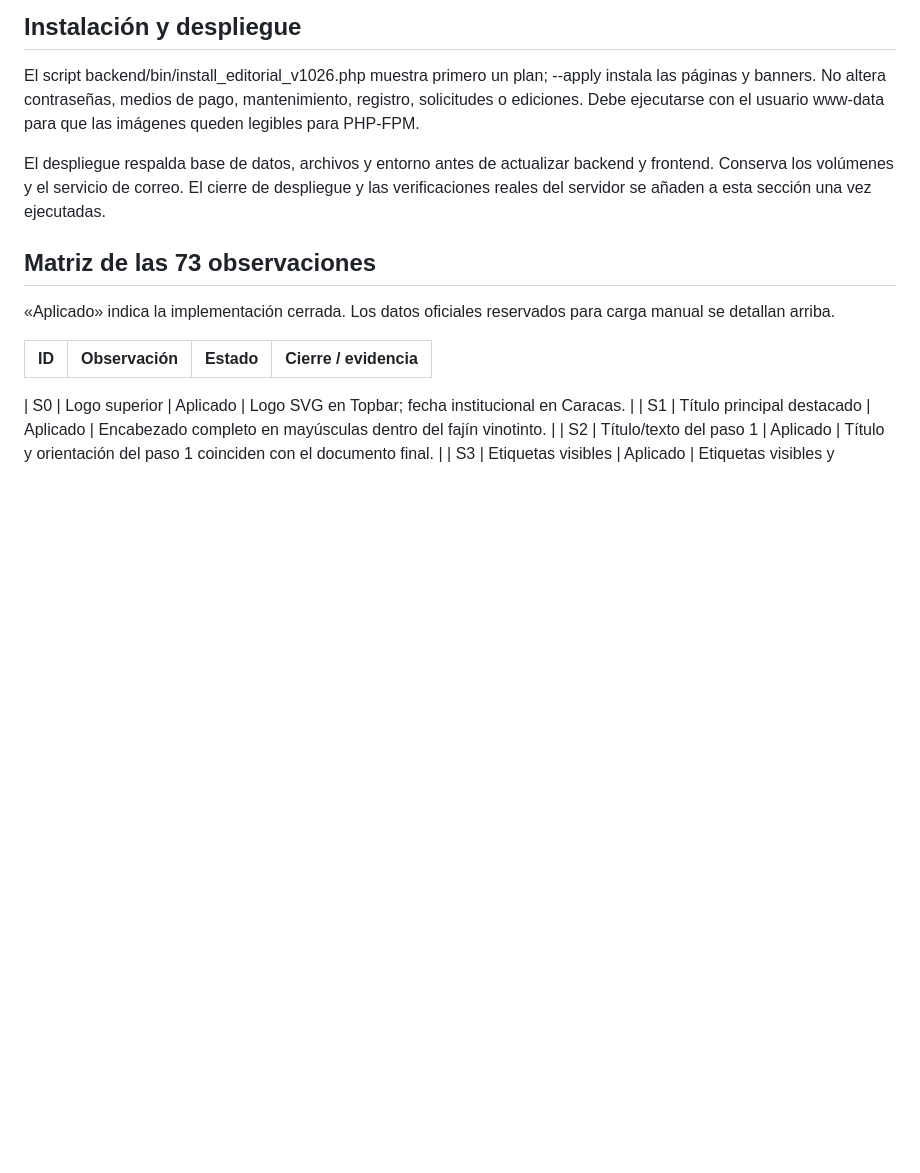
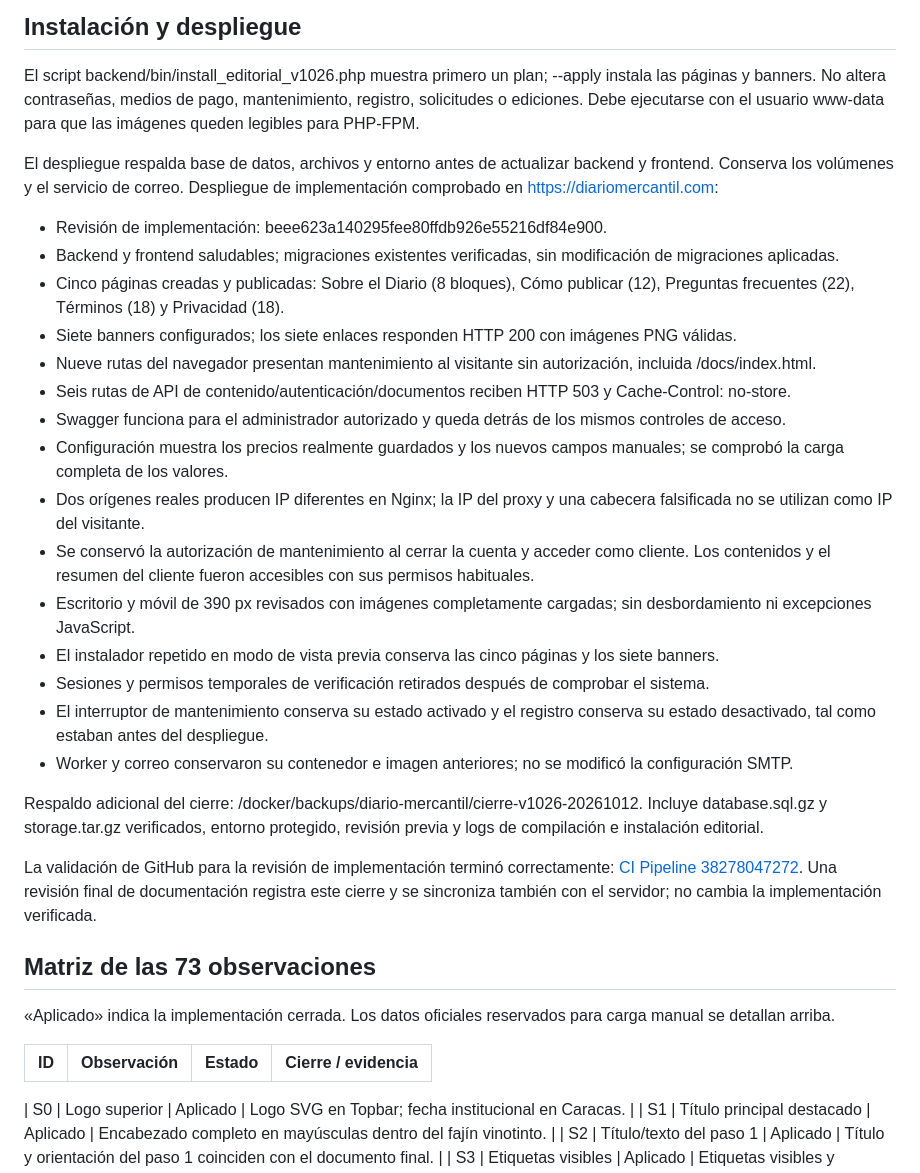
Before and after one commit to merchandev/Diario-Mercantil, a Markdown page: docs/CIERRE_V1026_2026-10-12.md, the part around the change. GitHub-like rendering; blank space fills up the shorter version.

Commit message:
docs: record verified v1026 production closure

```diff
--- a/docs/CIERRE_V1026_2026-10-12.md
+++ b/docs/CIERRE_V1026_2026-10-12.md
@@ -52,7 +52,26 @@ La evidencia de navegador y las respuestas se guardan en artifacts/closure-20261
 
 El script backend/bin/install_editorial_v1026.php muestra primero un plan; --apply instala las páginas y banners. No altera contraseñas, medios de pago, mantenimiento, registro, solicitudes o ediciones. Debe ejecutarse con el usuario www-data para que las imágenes queden legibles para PHP-FPM.
 
-El despliegue respalda base de datos, archivos y entorno antes de actualizar backend y frontend. Conserva los volúmenes y el servicio de correo. El cierre de despliegue y las verificaciones reales del servidor se añaden a esta sección una vez ejecutadas.
+El despliegue respalda base de datos, archivos y entorno antes de actualizar backend y frontend. Conserva los volúmenes y el servicio de correo. Despliegue de implementación comprobado en https://diariomercantil.com:
+- Revisión de implementación: beee623a140295fee80ffdb926e55216df84e900.
+- Backend y frontend saludables; migraciones existentes verificadas, sin modificación de migraciones aplicadas.
+- Cinco páginas creadas y publicadas: Sobre el Diario (8 bloques), Cómo publicar (12), Preguntas frecuentes (22), Términos (18) y Privacidad (18).
+- Siete banners configurados; los siete enlaces responden HTTP 200 con imágenes PNG válidas.
+- Nueve rutas del navegador presentan mantenimiento al visitante sin autorización, incluida /docs/index.html.
+- Seis rutas de API de contenido/autenticación/documentos reciben HTTP 503 y Cache-Control: no-store.
+- Swagger funciona para el administrador autorizado y queda detrás de los mismos controles de acceso.
+- Configuración muestra los precios realmente guardados y los nuevos campos manuales; se comprobó la carga completa de los valores.
+- Dos orígenes reales producen IP diferentes en Nginx; la IP del proxy y una cabecera falsificada no se utilizan como IP del visitante.
+- Se conservó la autorización de mantenimiento al cerrar la cuenta y acceder como cliente. Los contenidos y el resumen del cliente fueron accesibles con sus permisos habituales.
+- Escritorio y móvil de 390 px revisados con imágenes completamente cargadas; sin desbordamiento ni excepciones JavaScript.
+- El instalador repetido en modo de vista previa conserva las cinco páginas y los siete banners.
+- Sesiones y permisos temporales de verificación retirados después de comprobar el sistema.
+- El interruptor de mantenimiento conserva su estado activado y el registro conserva su estado desactivado, tal como estaban antes del despliegue.
+- Worker y correo conservaron su contenedor e imagen anteriores; no se modificó la configuración SMTP.
+
+Respaldo adicional del cierre: /docker/backups/diario-mercantil/cierre-v1026-20261012. Incluye database.sql.gz y storage.tar.gz verificados, entorno protegido, revisión previa y logs de compilación e instalación editorial.
+
+La validación de GitHub para la revisión de implementación terminó correctamente: [CI Pipeline 38278047272](https://github.com/merchandev/Diario-Mercantil/actions/runs/38278047272). Una revisión final de documentación registra este cierre y se sincroniza también con el servidor; no cambia la implementación verificada.
 
 ## Matriz de las 73 observaciones
 
```
Also changed, not shown: docs/MANTENIMIENTO_PROGRAMADO_2026-10-12.md (+1 -1 lines).
